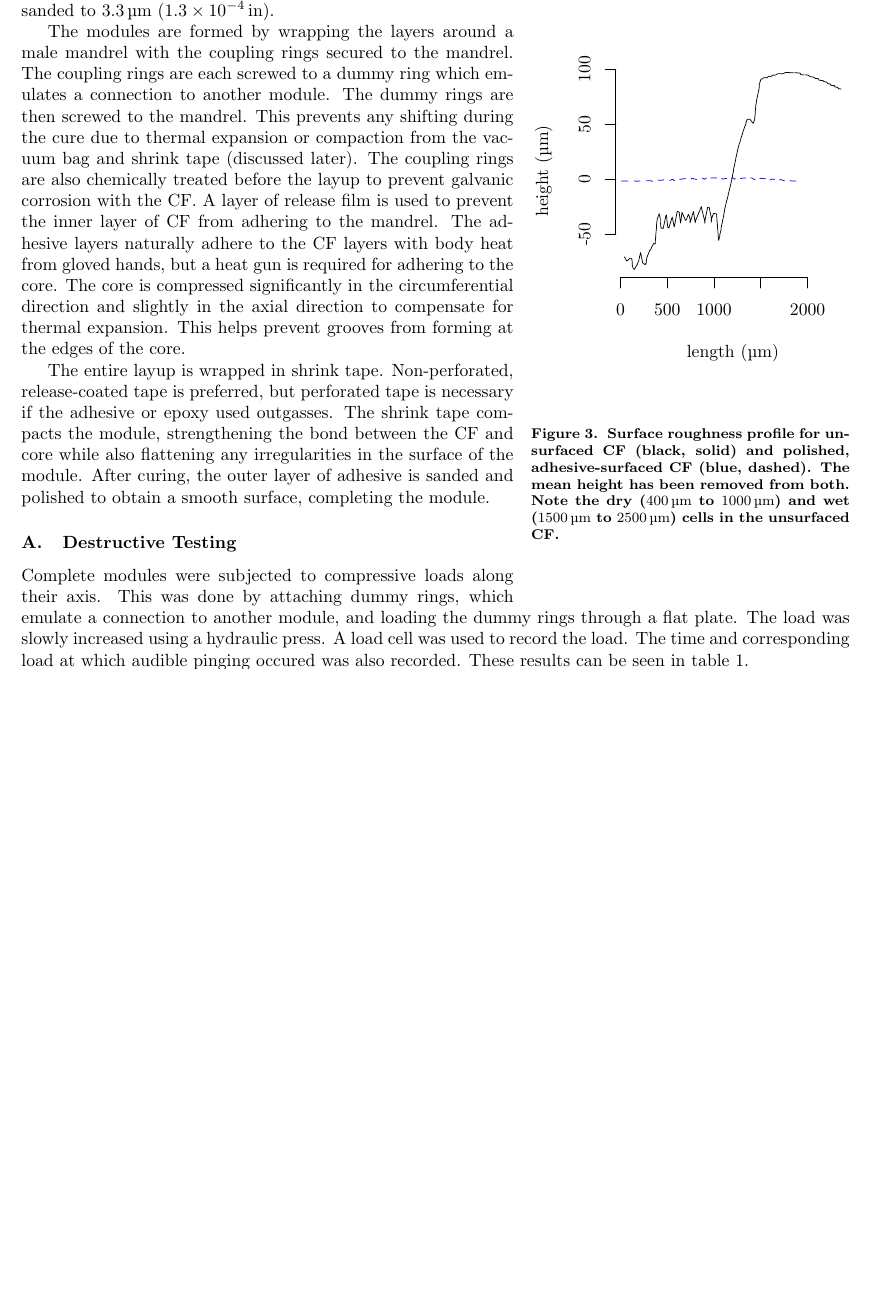
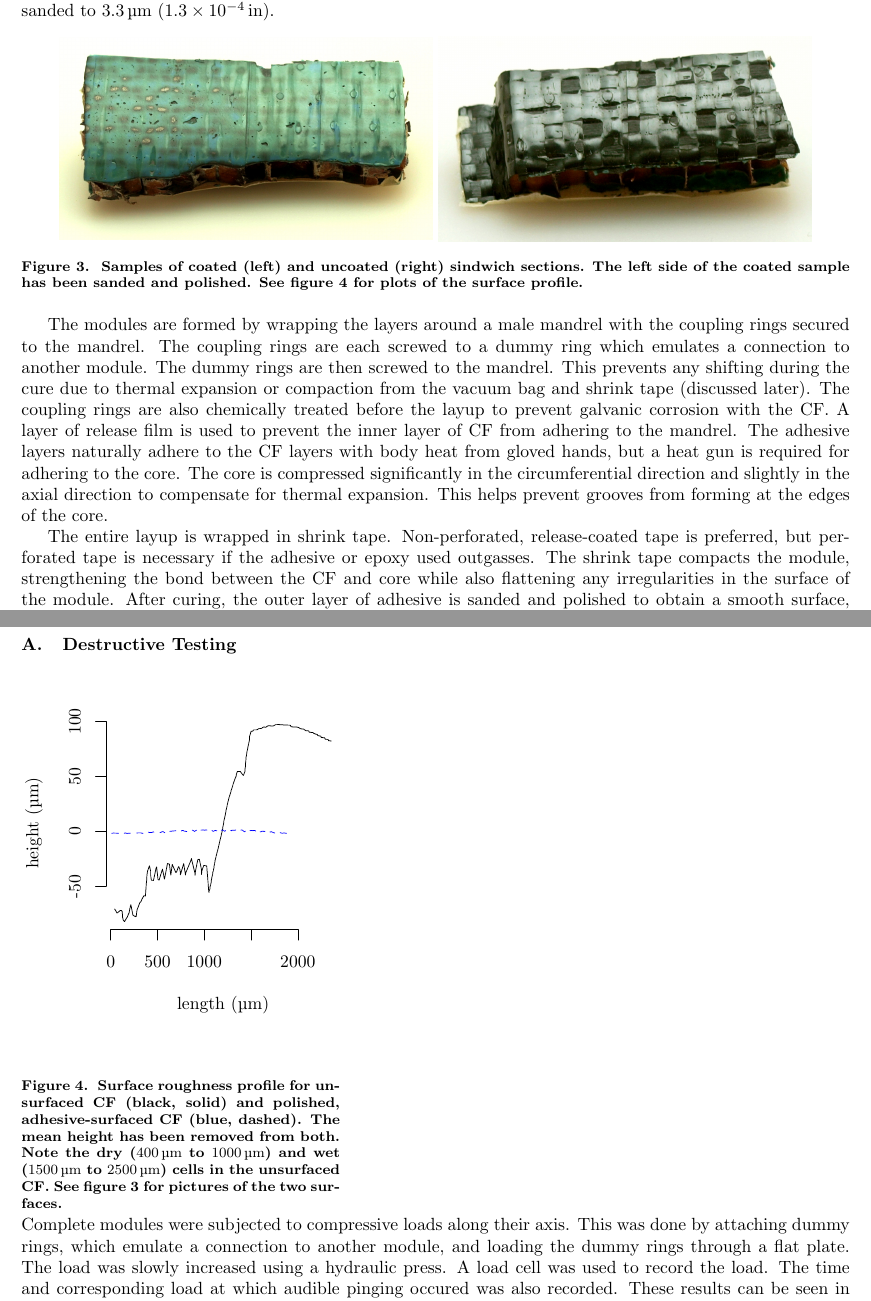
Before and after one commit to psas/lv3.0-airframe, a LaTeX paper (doc/paper/LV3_AIAA.tex): part of page 4 of 6 before the commit and two parts of pages 4 and 5 of 7 after it, the two joined at a grey line, cut so that both start at the same text, the shorter picture padded with empty space. Compiled offline with pdfLaTeX.

Commit message:
added in the figures; pushed a version of the pdf
The figures need to be tidied up.
The detail-y sections with callouts to the specific materials and donors
need to be seriously paired down.

```diff
--- a/doc/paper/LV3_AIAA.tex
+++ b/doc/paper/LV3_AIAA.tex
@@ -173,11 +173,25 @@ Second, it serves as a protective coating for the CF.
 Third, it can be sanded to improve the surface roughness.
 Using a profilometer, the surface features of the uncoated modules was found to be $\SI{179}{\micro\meter}$ ($\SI{7.1e-3}{in}$), while the surface features of the adhesive-coated modules could be sanded to $\SI{3.3}{\micro\meter}$ ($\SI{1.3e-4}{in}$).
 
+\begin{figure}
+	\centering
+	\parbox{0.45\linewidth}
+	{
+		\includegraphics[width=\linewidth]{../img/coated.JPG}
+	}
+	\parbox{0.45\linewidth}
+	{
+		\includegraphics[width=\linewidth]{../img/uncoated.JPG}
+	}
+	\caption{Samples of coated (left) and uncoated (right) sindwich sections. The left side of the coated sample has been sanded and polished. See figure \ref{fig:roughness} for plots of the surface profile.}
+	\label{fig:coating}
+\end{figure}
+
 \begin{wrapfigure}{R}{2.5 in}
 \centering
 \include{roughness}
 % generated by ../../test/profilometer/profilometerAnalysis.R
-\caption{Surface roughness profile for unsurfaced CF (black, solid) and polished, adhesive-surfaced CF (blue, dashed). The mean height has been removed from both. Note the dry ($\SI{400}{\micro\meter}$ to $\SI{1000}{\micro\meter}$) and wet ($\SI{1500}{\micro\meter}$ to $\SI{2500}{\micro\meter}$) cells in the unsurfaced CF.}
+	\caption{Surface roughness profile for unsurfaced CF (black, solid) and polished, adhesive-surfaced CF (blue, dashed). The mean height has been removed from both. Note the dry ($\SI{400}{\micro\meter}$ to $\SI{1000}{\micro\meter}$) and wet ($\SI{1500}{\micro\meter}$ to $\SI{2500}{\micro\meter}$) cells in the unsurfaced CF. See figure \ref{fig:coating} for pictures of the two surfaces.}
 \label{fig:roughness}
 \end{wrapfigure}
 
@@ -197,3 +232,4 @@ After curing, the outer layer of adhesive is sanded and polished to obtain a smo
+\end{wrapfigure}
 %----------definitely add in pictures of the FG module----------
 Complete modules were subjected to compressive loads along their axis. This was done by attaching dummy rings, which emulate a connection to another module, and loading the dummy rings through a flat plate.
 The load was slowly increased using a hydraulic press.
```
Also changed, not shown: doc/img/moduleWithSpider.JPG (deleted), doc/img/moduleWithSpider.png (added), doc/paper/LV3_AIAA.tex (37 more changed lines), 2 other files.
